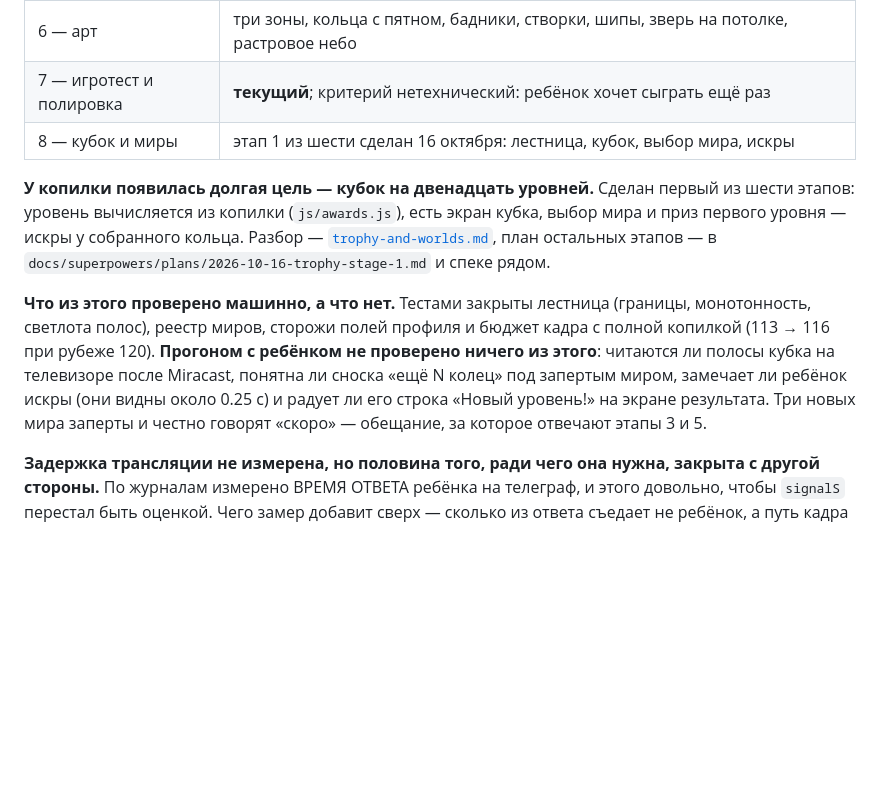
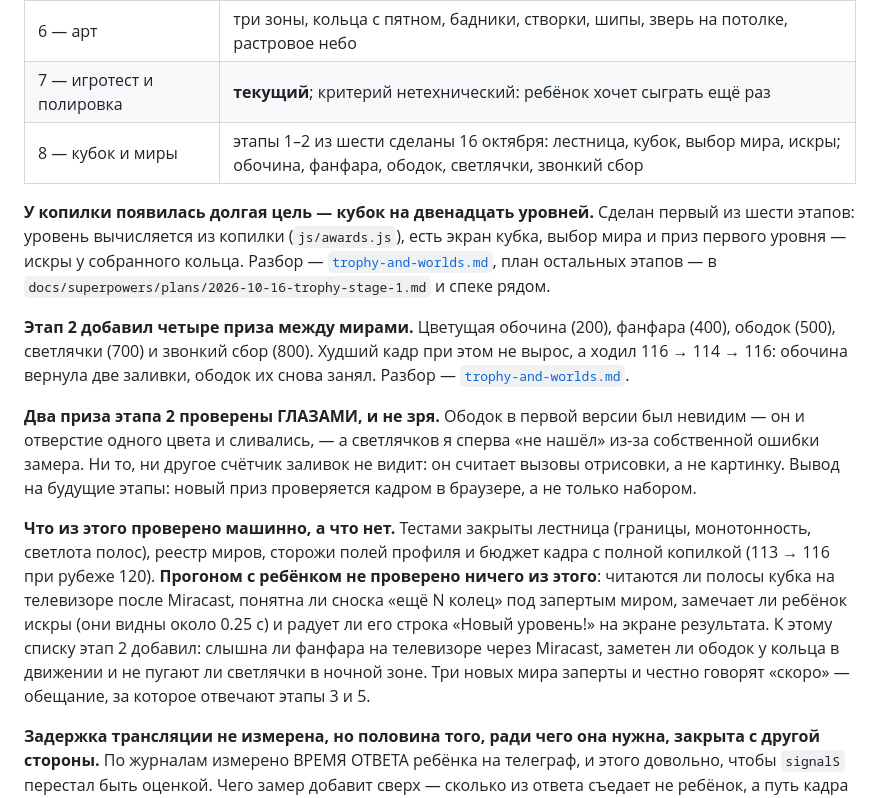
Before and after one commit to VCMacte/run-game, a Markdown page: docs/status.md, the part around the change. Rendered like a GitHub page; blank space fills up the shorter version.

Commit message:
Состояние: этап 2 кубка сделан, два приза спасла проверка глазами

```diff
--- a/docs/status.md
+++ b/docs/status.md
@@ -26,7 +26,7 @@
 | 5 — игра вместо тренировки | **закрыт** 11 октября: одна дверь «Играть», длина забега у ребёнка, копилка колец, тихая ступень сложности |
 | 6 — арт | три зоны, кольца с пятном, бадники, створки, шипы, зверь на потолке, растровое небо |
 | 7 — игротест и полировка | **текущий**; критерий нетехнический: ребёнок хочет сыграть ещё раз |
-| 8 — кубок и миры | этап 1 из шести сделан 16 октября: лестница, кубок, выбор мира, искры |
+| 8 — кубок и миры | этапы 1–2 из шести сделаны 16 октября: лестница, кубок, выбор мира, искры; обочина, фанфара, ободок, светлячки, звонкий сбор |
 
 **У копилки появилась долгая цель — кубок на двенадцать уровней.** Сделан
 первый из шести этапов: уровень вычисляется из копилки (`js/awards.js`), есть
@@ -34,13 +34,26 @@
 Разбор — [`trophy-and-worlds.md`](trophy-and-worlds.md), план остальных
 этапов — в `docs/superpowers/plans/2026-10-16-trophy-stage-1.md` и спеке рядом.
 
+**Этап 2 добавил четыре приза между мирами.** Цветущая обочина (200), фанфара
+(400), ободок (500), светлячки (700) и звонкий сбор (800). Худший кадр при
+этом не вырос, а ходил 116 → 114 → 116: обочина вернула две заливки, ободок их
+снова занял. Разбор — [`trophy-and-worlds.md`](trophy-and-worlds.md).
+
+**Два приза этапа 2 проверены ГЛАЗАМИ, и не зря.** Ободок в первой версии был
+невидим — он и отверстие одного цвета и сливались, — а светлячков я сперва
+«не нашёл» из-за собственной ошибки замера. Ни то, ни другое счётчик заливок
+не видит: он считает вызовы отрисовки, а не картинку. Вывод на будущие этапы:
+новый приз проверяется кадром в браузере, а не только набором.
+
 **Что из этого проверено машинно, а что нет.** Тестами закрыты лестница
 (границы, монотонность, светлота полос), реестр миров, сторожи полей профиля и
 бюджет кадра с полной копилкой (113 → 116 при рубеже 120). **Прогоном с
 ребёнком не проверено ничего из этого**: читаются ли полосы кубка на
 телевизоре после Miracast, понятна ли сноска «ещё N колец» под запертым миром,
 замечает ли ребёнок искры (они видны около 0.25 с) и радует ли его строка
-«Новый уровень!» на экране результата. Три новых мира заперты и честно говорят
+«Новый уровень!» на экране результата. К этому списку этап 2 добавил: слышна
+ли фанфара на телевизоре через Miracast, заметен ли ободок у кольца в движении
+и не пугают ли светлячки в ночной зоне. Три новых мира заперты и честно говорят
 «скоро» — обещание, за которое отвечают этапы 3 и 5.
 
 **Задержка трансляции не измерена, но половина того, ради чего она нужна,
```
